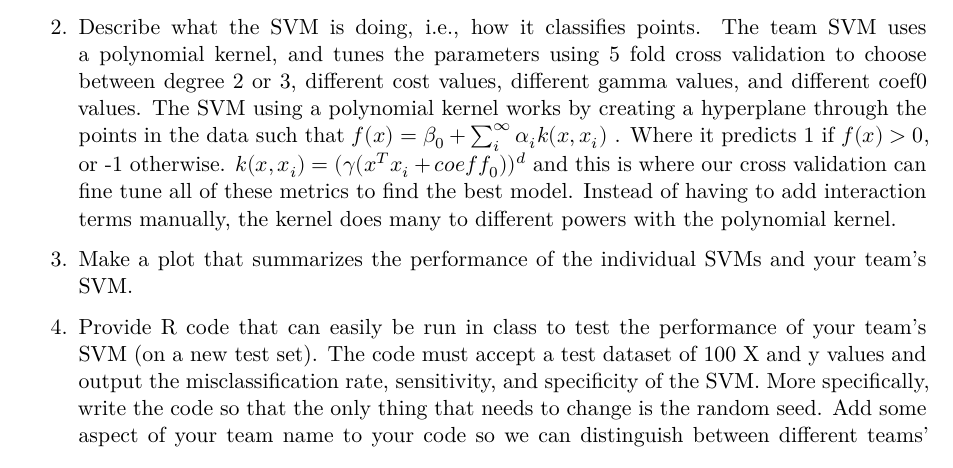
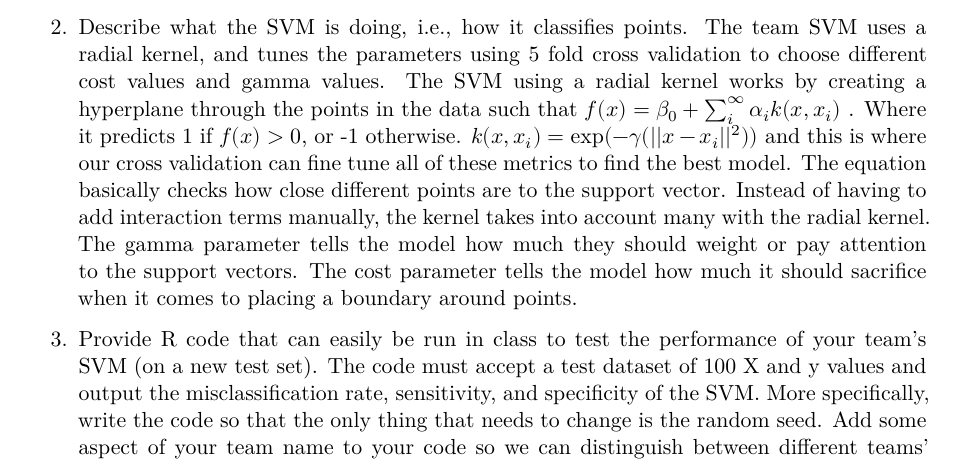
Before and after one commit to itsAvester/Labs, a Quarto document (Lab3.qmd): part of page 14 of 15, cut so that both start at the same text. Rendered offline with R 4.5, knitr and Pandoc in place of Quarto, then LaTeX, with nearby package versions; some code elsewhere in the file could not run offline.

Commit message:
Lab3.qmd
updated explanation of the team model

````diff
--- a/Lab3.qmd
+++ b/Lab3.qmd
@@ -438,8 +438,7 @@ ggplot(tb_long, aes(x = Value, y = Model, color=Metric)) +
 ```
 
 2.  Describe what the SVM is doing, i.e., how it classifies points.
-The team SVM uses a polynomial kernel, and tunes the parameters using 5 fold cross validation to choose between degree 2 or 3, different cost values, different gamma values, and different coef0 values. The SVM using a polynomial kernel works by creating a hyperplane through the points in the data such that $f(x)=\beta_0+\sum^\infty_i\alpha_ik(x,x_i)$ . Where it predicts 1 if $f(x)>0$, or -1 otherwise. $k(x,x_i)=(\gamma(x^Tx_i+coeff_0))^d$ and this is where our cross validation can fine tune all of these metrics to find the best model. Instead of having to add interaction terms manually, the kernel does many to different powers with the polynomial kernel.
-3.  Make a plot that summarizes the performance of the individual SVMs and your team's SVM.
+The team SVM uses a radial kernel, and tunes the parameters using 5 fold cross validation to choose different cost values and gamma values. The SVM using a radial kernel works by creating a hyperplane through the points in the data such that $f(x)=\beta_0+\sum^\infty_i\alpha_ik(x,x_i)$ . Where it predicts 1 if $f(x)>0$, or -1 otherwise. $k(x,x_i)=\exp(-\gamma(||x-x_i||^2))$ and this is where our cross validation can fine tune all of these metrics to find the best model. The equation basically checks how close different points are to the support vector. Instead of having to add interaction terms manually, the kernel takes into account many with the radial kernel. The gamma parameter tells the model how much they should weight or pay attention to the support vectors. The cost parameter tells the model how much it should sacrifice when it comes to placing a boundary around points.
 
 4.  Provide R code that can easily be run in class to test the performance of your team's SVM (on a new test set). The code must accept a test dataset of 100 X and y values and output the misclassification rate, sensitivity, and specificity of the SVM. More specifically, write the code so that the only thing that needs to change is the random seed. Add some aspect of your team name to your code so we can distinguish between different teams' functions. Email your .qmd file to the professor. (Upload a pdf to Canvas.) The team with the best classifier on the test set the professor will generate in class (using a different seed) will get 10 bonus points. Second place will get 5 bonus points. Third place will get 4 bonus points. Fourth place will get 3 bonus points. Fifth place will get 2 bonus points. Sixth place will get 1 bonus point. Only teams whose code runs (in class) on the first try will get any bonus points.
 
````
